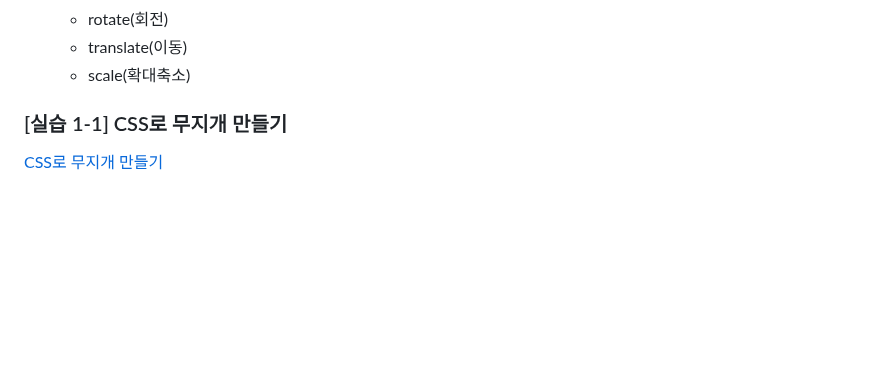
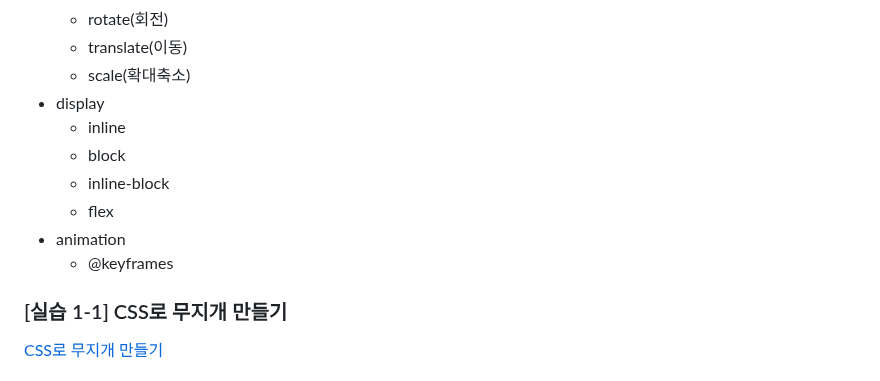
Before and after one commit to eoeung/sesac-ydp-5, a Markdown page: 03.css/README.md, the part around the change. Drawn GitHub-style; blank space fills up the shorter version.

Commit message:
update css README

```diff
--- a/03.css/README.md
+++ b/03.css/README.md
@@ -80,7 +80,13 @@
     - rotate(회전)
     - translate(이동)
     - scale(확대축소)
-
+- display
+    - inline
+    - block
+    - inline-block
+    - flex
+- animation
+    - @keyframes
 
 ### \[실습 1-1] CSS로 무지개 만들기
 [CSS로 무지개 만들기](./images/rainbow.png)
```
